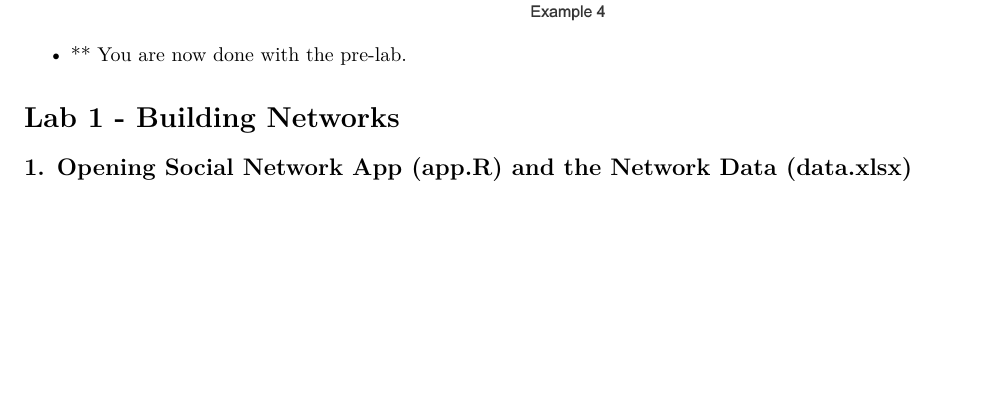
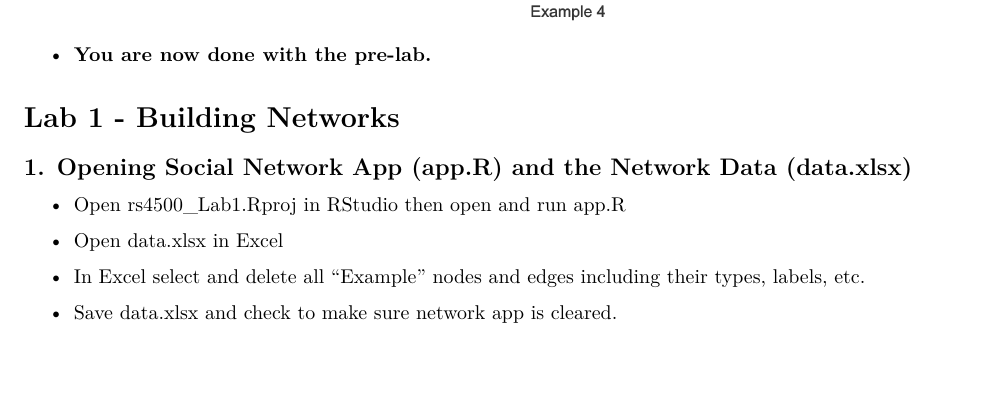
Before and after one commit to jordaninskeep/rs4500_Lab1, an R Markdown document (RS4500 SNA Lab 1.Rmd): part of page 3 of 3 before the commit and part of page 3 of 4 after it, cut so that both start at the same text. Rendered offline with R 4.5, knitr and Pandoc, then LaTeX, with nearby package versions.

Commit message:
commit lab1

```diff
--- a/RS4500 SNA Lab 1.Rmd
+++ b/RS4500 SNA Lab 1.Rmd
@@ -67,8 +67,18 @@ knitr::opts_chunk$set(echo = TRUE)
   + The most important thing is to make sure things are spelled right and is case-sensitive. And that all of the nodes called by the Edges table are in the Nodes table, and vice-versa.
 ![](data/example8.png)
 
-* ** You are now done with the pre-lab.
+* **You are now done with the pre-lab.**
 
 # Lab 1 - Building Networks
 
 ## 1. Opening Social Network App (app.R) and the Network Data (data.xlsx)
+
+  +   Open rs4500_Lab1.Rproj in RStudio then open and run app.R
+
+  +   Open data.xlsx in Excel
+
+  +   In Excel select and delete all "Example" nodes and edges including their types, labels, etc.
+
+  +   Save data.xlsx and check to make sure network app is cleared.
+
+## 2.
```
Also changed, not shown: data.xlsx, ~$data.xlsx (added).
